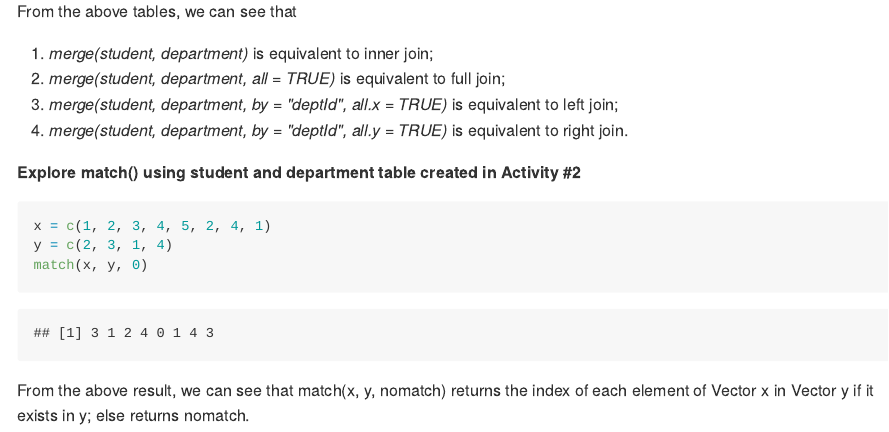
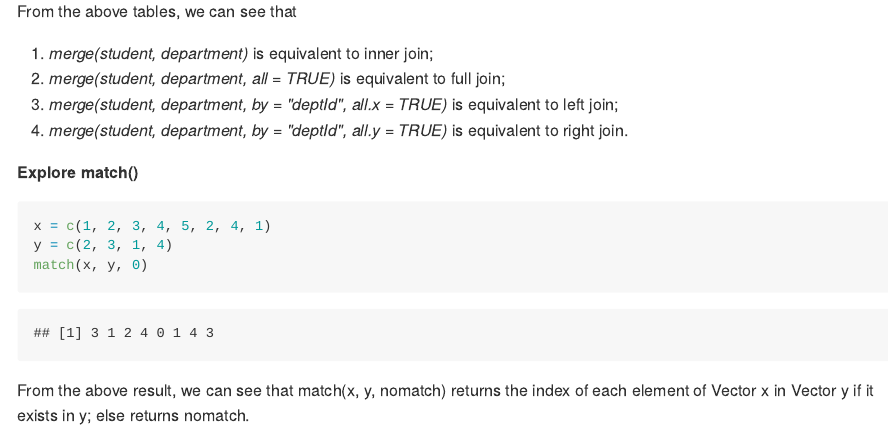
Before and after one commit to mynamedaike/Data-Analysis-Using-R, an R Markdown document (hw04_tidy-data-and-joins.Rmd): the page in a window 1100 px wide, from 6060 px down. The pictures show the output file hw04_tidy-data-and-joins.md that the author committed with the source, drawn offline in the style of GitHub.

Commit message:
Homework 04

````diff
--- a/hw04_tidy-data-and-joins.Rmd
+++ b/hw04_tidy-data-and-joins.Rmd
@@ -284,7 +284,7 @@ From the above tables, we can see that
 3. *merge(student, department, by = "deptId", all.x = TRUE)* is equivalent to left join;
 4. *merge(student, department, by = "deptId", all.y = TRUE)* is equivalent to right join.
 
-**Explore match() using student and department table created in Activity #2**
+**Explore match()**
 ```{r}
 x = c(1, 2, 3, 4, 5, 2, 4, 1)
 y = c(2, 3, 1, 4)
````
Also changed, not shown: hw04_tidy-data-and-joins.md.
